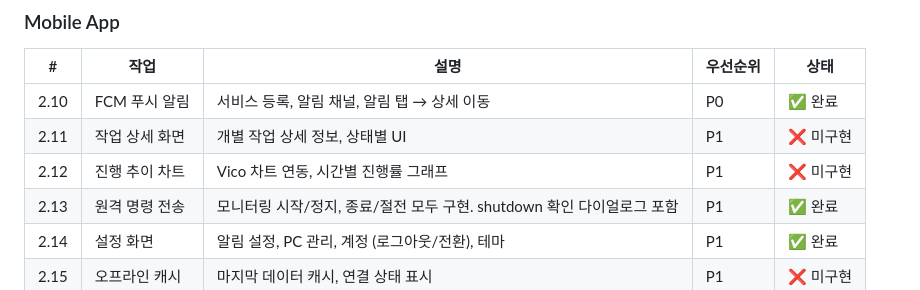
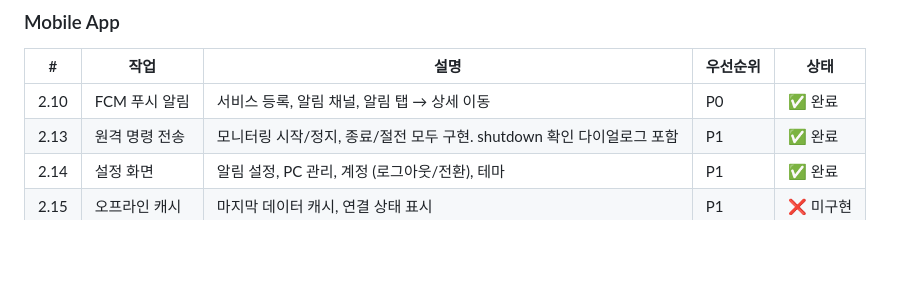
Before and after one commit to doubtmyself/ProgeressEye, a Markdown page: docs/work-breakdown.md, the part around the change. Drawn GitHub-style; blank space fills up the shorter version.

Commit message:
docs: remove 2.11/2.12 — dashboard sufficient for task detail/chart
Co-Authored-By: Claude Sonnet 4.6 <noreply@anthropic.com>

```diff
--- a/docs/work-breakdown.md
+++ b/docs/work-breakdown.md
@@ -86,8 +86,6 @@
 | # | 작업 | 설명 | 우선순위 | 상태 |
 |---|------|------|----------|------|
 | 2.10 | FCM 푸시 알림 | 서비스 등록, 알림 채널, 알림 탭 → 상세 이동 | P0 | ✅ 완료 |
-| 2.11 | 작업 상세 화면 | 개별 작업 상세 정보, 상태별 UI | P1 | ❌ 미구현 |
-| 2.12 | 진행 추이 차트 | Vico 차트 연동, 시간별 진행률 그래프 | P1 | ❌ 미구현 |
 | 2.13 | 원격 명령 전송 | 모니터링 시작/정지, 종료/절전 모두 구현. shutdown 확인 다이얼로그 포함 | P1 | ✅ 완료 |
 | 2.14 | 설정 화면 | 알림 설정, PC 관리, 계정 (로그아웃/전환), 테마 | P1 | ✅ 완료 |
 | 2.15 | 오프라인 캐시 | 마지막 데이터 캐시, 연결 상태 표시 | P1 | ❌ 미구현 |
```
